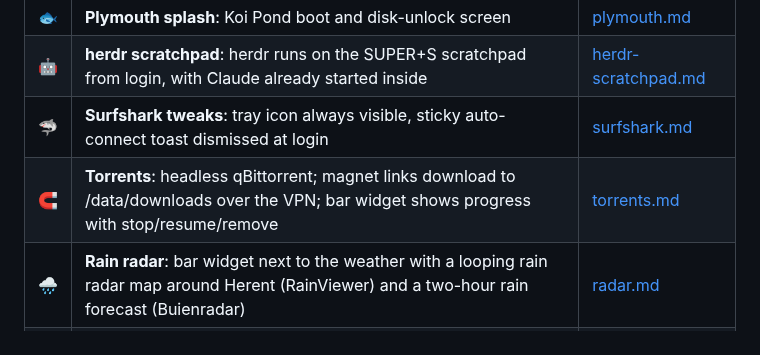
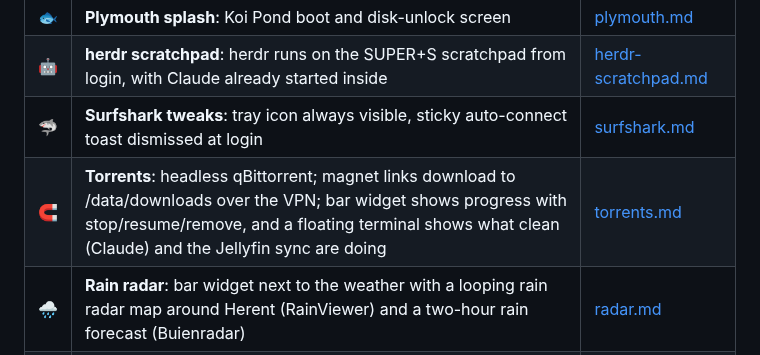
Before and after one commit to sepro/omarchy-setup, a Markdown page: README.md, the part around the change. GitHub-like rendering.

```diff
--- a/README.md
+++ b/README.md
@@ -18,7 +18,7 @@ install can be set up with one command.
 | 🐟 | **Plymouth splash**: Koi Pond boot and disk-unlock screen | [plymouth.md](docs/plymouth.md) |
 | 🤖 | **herdr scratchpad**: herdr runs on the SUPER+S scratchpad from login, with Claude already started inside | [herdr-scratchpad.md](docs/herdr-scratchpad.md) |
 | 🦈 | **Surfshark tweaks**: tray icon always visible, sticky auto-connect toast dismissed at login | [surfshark.md](docs/surfshark.md) |
-| 🧲 | **Torrents**: headless qBittorrent; magnet links download to /data/downloads over the VPN; bar widget shows progress with stop/resume/remove | [torrents.md](docs/torrents.md) |
+| 🧲 | **Torrents**: headless qBittorrent; magnet links download to /data/downloads over the VPN; bar widget shows progress with stop/resume/remove, and a floating terminal shows what clean (Claude) and the Jellyfin sync are doing | [torrents.md](docs/torrents.md) |
 | 🌧️ | **Rain radar**: bar widget next to the weather with a looping rain radar map around Herent (RainViewer) and a two-hour rain forecast (Buienradar) | [radar.md](docs/radar.md) |
 | 🎵 | **Audio visualizer**: cava spectrum as white square blocks with peak lines on the left of the wallpaper, only while music plays | [visualizer.md](docs/visualizer.md) |
 | 💧 | **Pond screensaver**: the wallpaper as a pond with a slow swell and a drop of water every ~10 s, instead of the text screensaver (idle and SUPER+ESC) | [screensaver.md](docs/screensaver.md) |
```
Also changed, not shown: docs/torrents.md (+28 -2 lines), docs/img/torrents-log.jpg (added), 3 other files.
